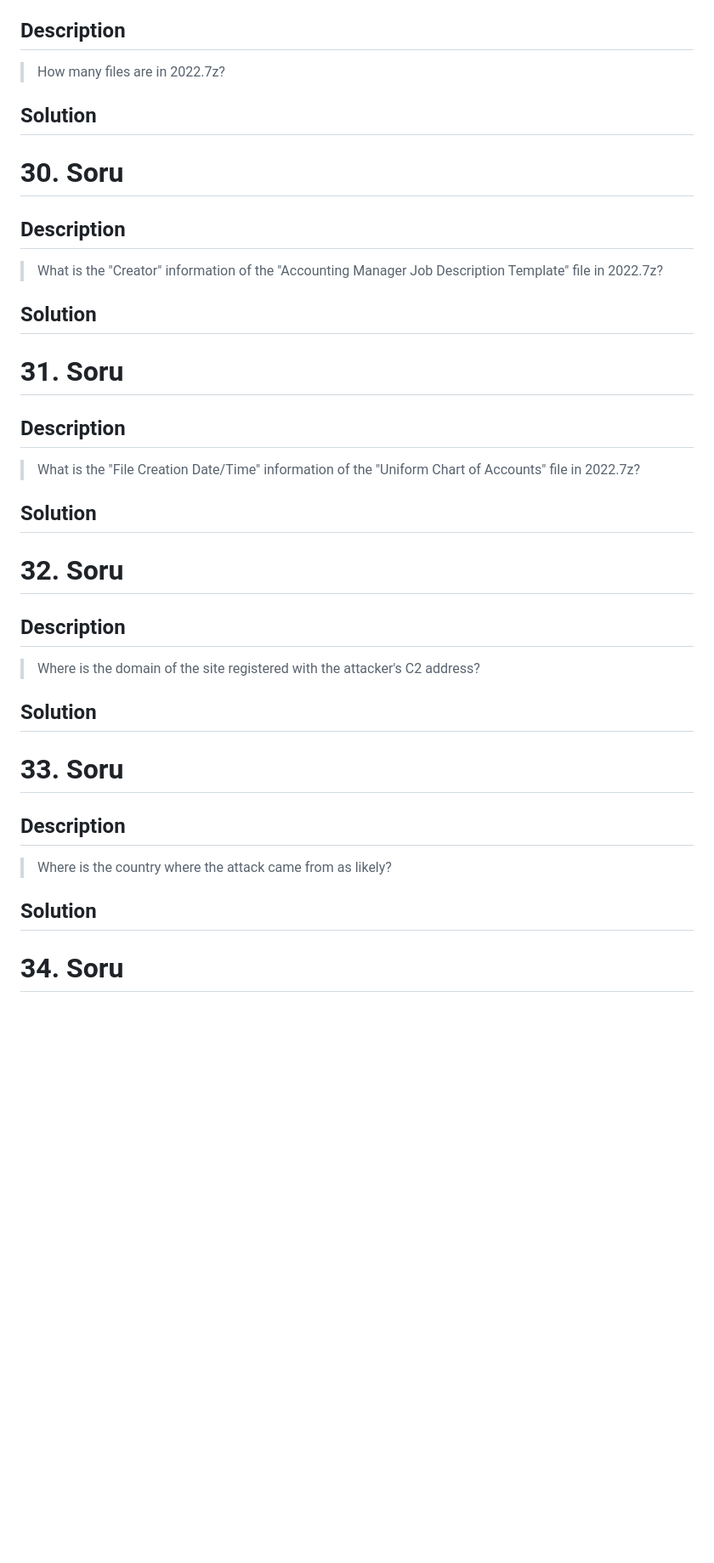
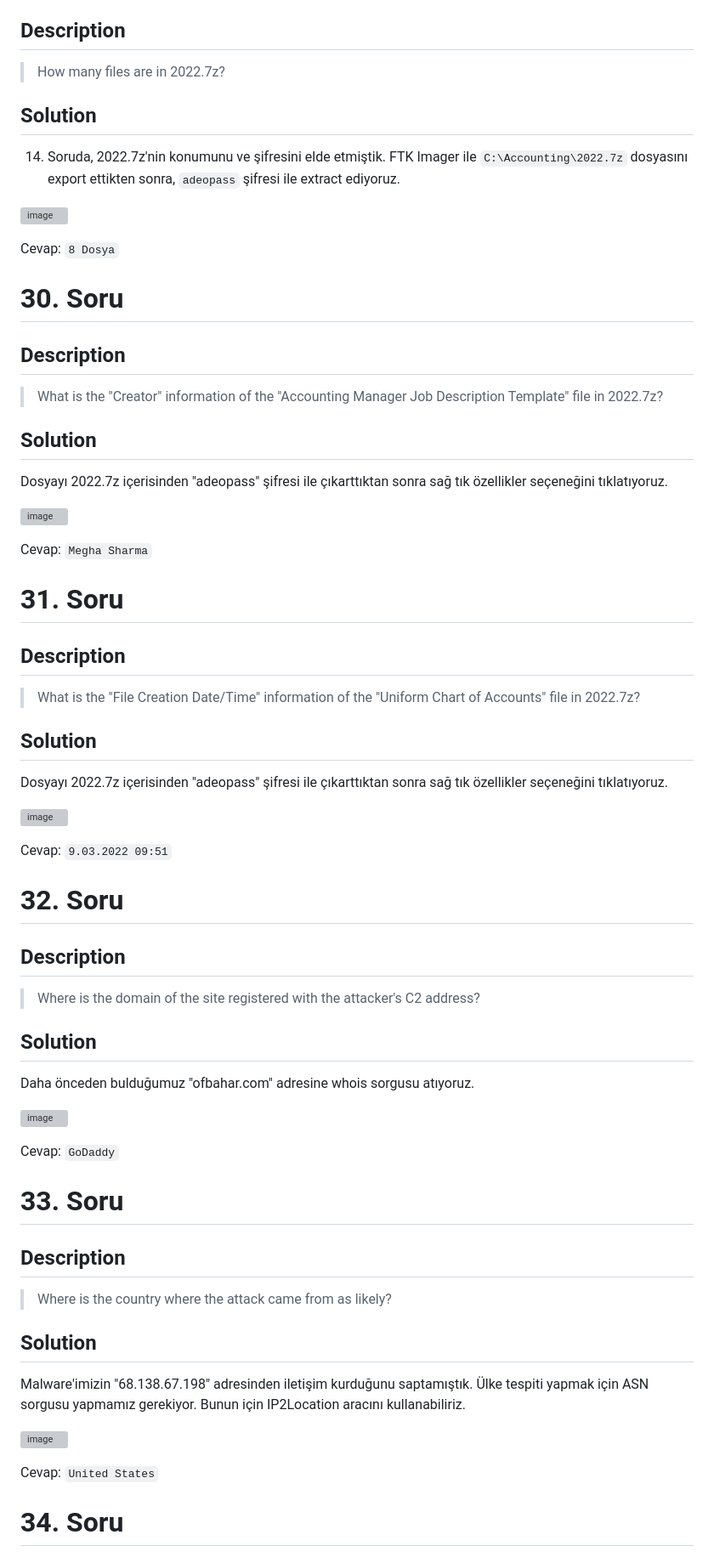
Before and after one commit to jackalkarlos/CTF-Writeups-and-Scripts, a Markdown page: ADEO DFIR ChupaCubra/README.md, the part around one of its changes. Shown at 85% size. GitHub-like rendering; blank space fills up the shorter version; grey boxes are pictures that could not be loaded.

````diff
--- a/ADEO DFIR ChupaCubra/README.md
+++ b/ADEO DFIR ChupaCubra/README.md
@@ -1159,12 +1159,26 @@ Pacific Tarih: 2022-03-34 07:11:49
 
 ## Solution
 
+14. Soruda, 2022.7z'nin konumunu ve şifresini elde etmiştik. FTK Imager ile ```C:\Accounting\2022.7z``` dosyasını export ettikten sonra, ```adeopass``` şifresi ile extract ediyoruz.
+
+![image](https://user-images.githubusercontent.com/88983987/220950674-803a4ddc-a378-409a-9c91-e23ae5953afd.png)
+
+Cevap:
+```8 Dosya```
+
 # 30. Soru
 
 ## Description
 > What is the "Creator" information of the "Accounting Manager Job Description Template" file in 2022.7z?
 
 ## Solution
+
+Dosyayı 2022.7z içerisinden "adeopass" şifresi ile çıkarttıktan sonra sağ tık özellikler seçeneğini tıklatıyoruz.
+
+![image](https://user-images.githubusercontent.com/88983987/220951735-d27df29f-2ca4-486f-8983-fb680e571047.png)
+
+Cevap:
+```Megha Sharma```
 
 # 31. Soru
 
@@ -1173,12 +1187,26 @@ Pacific Tarih: 2022-03-34 07:11:49
 
 ## Solution
 
+Dosyayı 2022.7z içerisinden "adeopass" şifresi ile çıkarttıktan sonra sağ tık özellikler seçeneğini tıklatıyoruz.
+
+![image](https://user-images.githubusercontent.com/88983987/220952315-2de937c6-ab9e-4430-8314-39852b718411.png)
+
+Cevap:
+```9.03.2022 09:51```
+
 # 32. Soru
 
 ## Description
 > Where is the domain of the site registered with the attacker's C2 address?
 
 ## Solution
+
+Daha önceden bulduğumuz "ofbahar.com" adresine whois sorgusu atıyoruz.
+
+![image](https://user-images.githubusercontent.com/88983987/220952732-b25c4447-f4a6-4a07-9980-5971802b6451.png)
+
+Cevap:
+```GoDaddy```
 
 # 33. Soru
 
@@ -1187,6 +1215,13 @@ Pacific Tarih: 2022-03-34 07:11:49
 
 ## Solution
 
+Malware'imizin "68.138.67.198" adresinden iletişim kurduğunu saptamıştık. Ülke tespiti yapmak için ASN sorgusu yapmamız gerekiyor. Bunun için IP2Location aracını kullanabiliriz.
+
+![image](https://user-images.githubusercontent.com/88983987/220954187-2b7d2927-a395-4582-ab39-01984fb1f7e9.png)
+
+Cevap:
+```United States```
+
 # 34. Soru
 
 ## Description
````
Also changed, not shown: other parts of ADEO DFIR ChupaCubra/README.md (+15 -0 lines).
